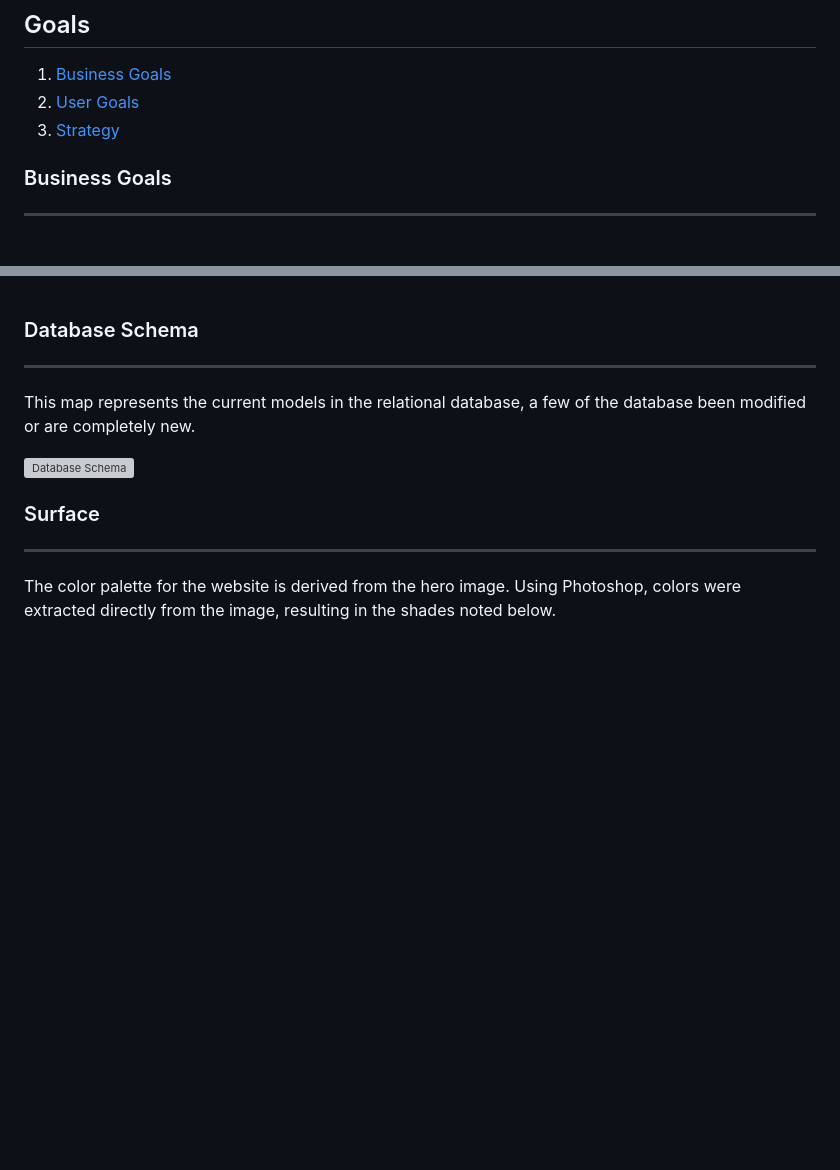
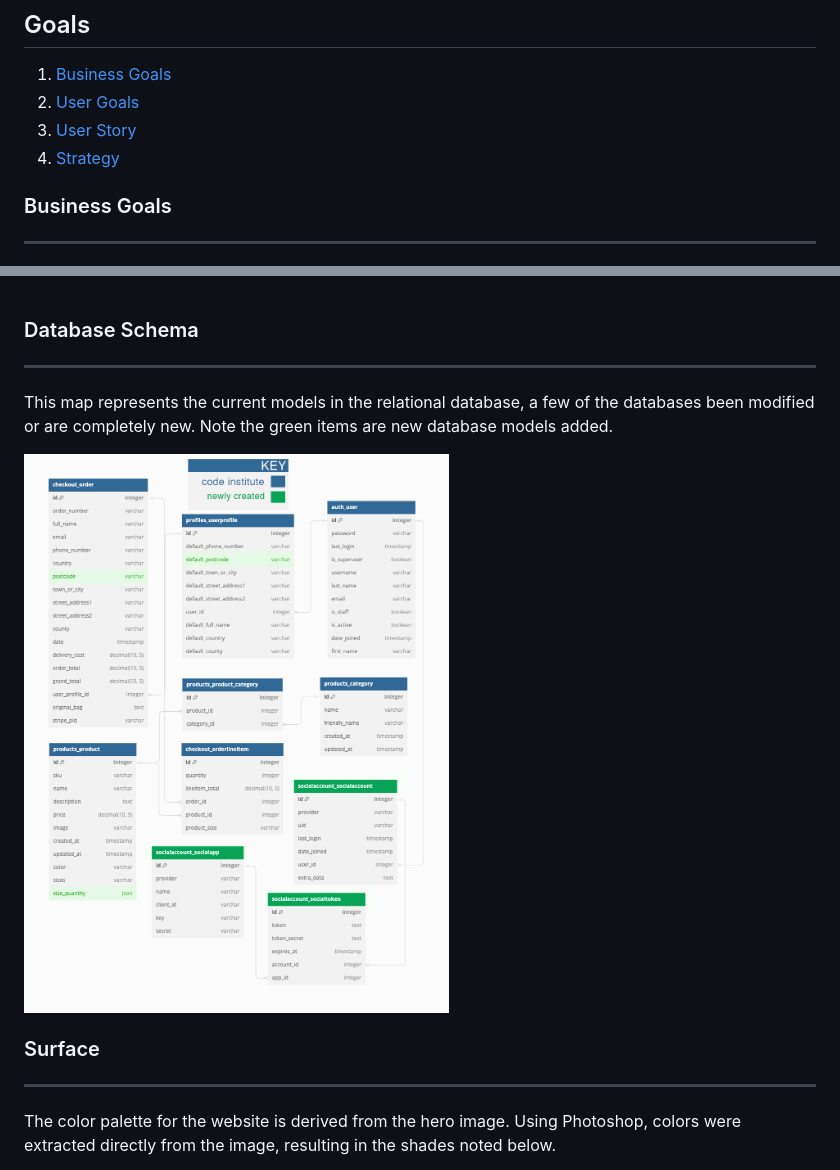
Before and after one commit to nccadman19/southville-sporting-club, a Markdown page: README.md, 2 parts joined by grey strips. GitHub-like rendering; pictures changed too: media/readme/database-schema1.png (added); blank space fills up the shorter version; grey boxes are pictures that could not be loaded.

```diff
--- a/README.md
+++ b/README.md
@@ -32,7 +32,8 @@ This website has been created to sell UK created athletic wear, it is based on a
 
 1. [Business Goals](#business-goals)
 2. [User Goals](#user-goals)
-3. [Strategy](#strategy)
+3. [User Story](#user-story)
+4. [Strategy](#strategy)
 
 ### Business Goals
 ------
@@ -216,9 +248,9 @@ Mobile
 
 ### Database Schema
 ------
-This map represents the current models in the relational database, a few of the database been modified or are completely new.
+This map represents the current models in the relational database, a few of the databases been modified or are completely new. Note the green items are new database models added.
 
-![Database Schema](media/readme/database-schema.webp)
+![Database Schema](media/readme/database-schema1.png)
 
 
 ### Surface
```
Also changed, not shown: other parts of README.md (+40 -2 lines), 2 other files.
